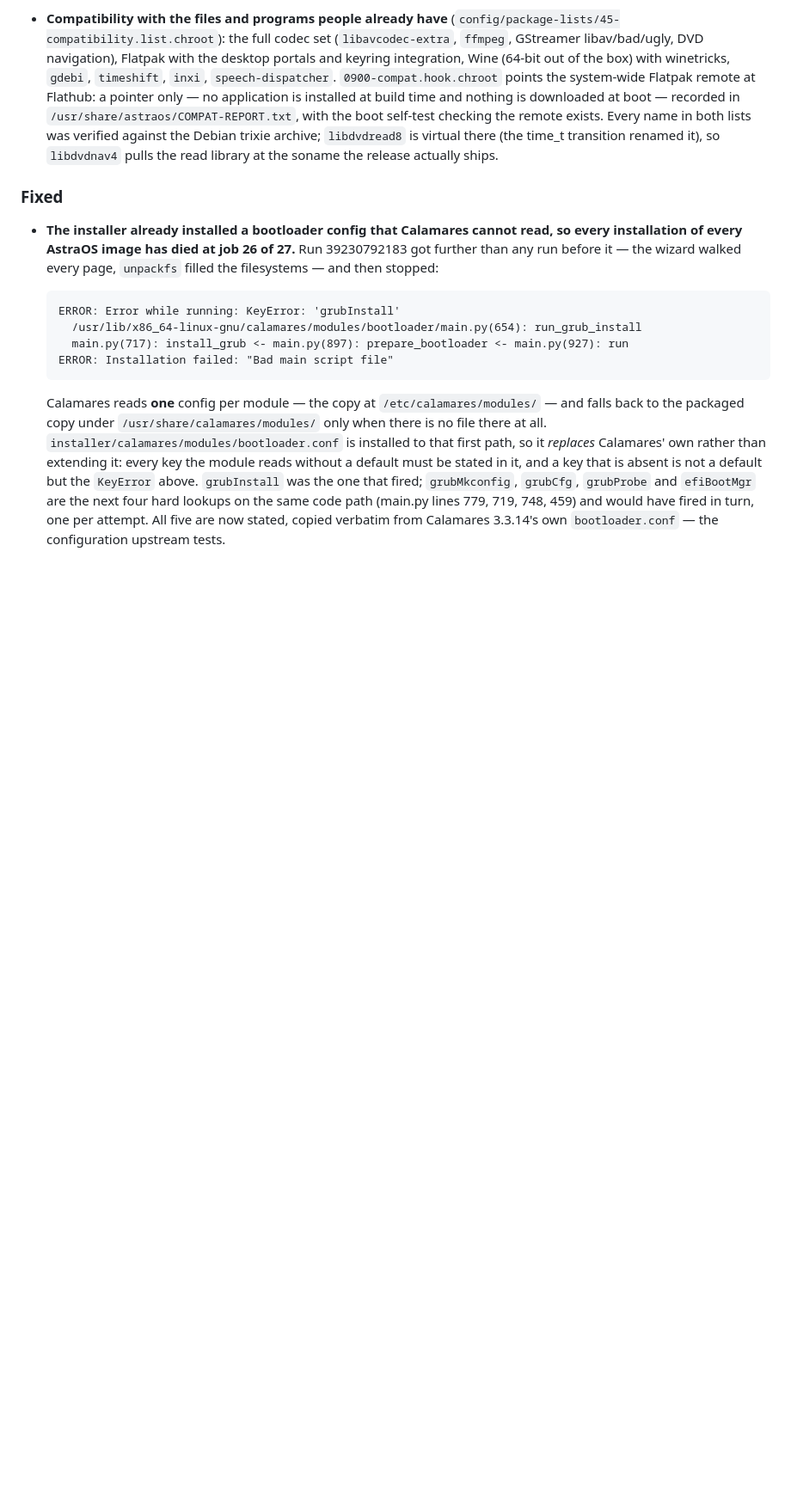
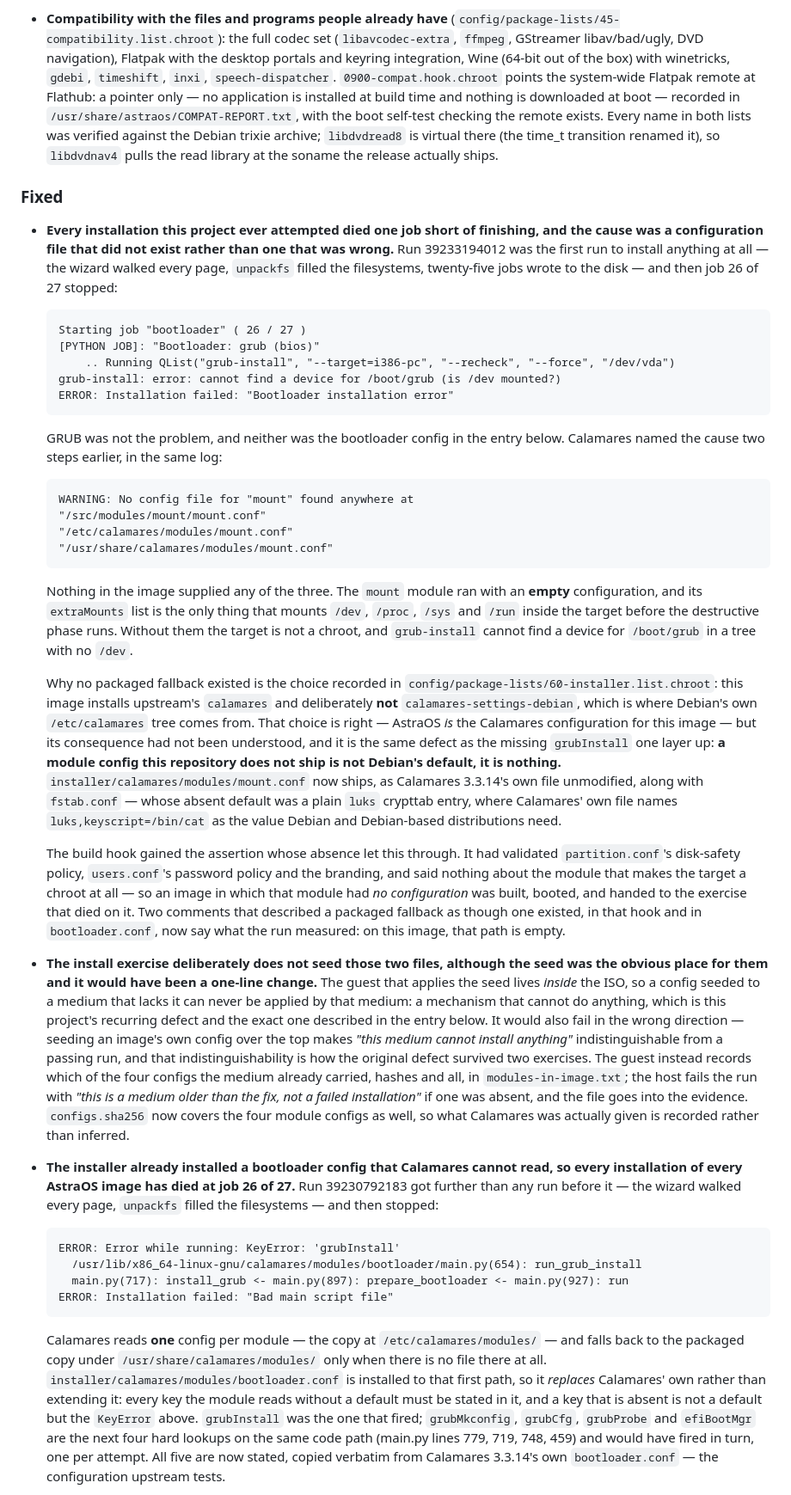
Before and after one commit to rafikulislammollaq-dev/astraos, a Markdown page: CHANGELOG.md, the part around the change. Shown at 86% size. Drawn GitHub-style; blank space fills up the shorter version.

Commit message:
﻿Record the mount config defect: the image had no module configs to fall back on
The changelog entry for fd0e7d0, written with the evidence in hand rather than from memory:
Calamares' own log naming all three of its search paths and finding nothing, the module that
ran with an empty configuration, the four mounts that make a target a chroot, and the choice
in 60-installer.list.chroot that made a missing module config mean "nothing" instead of
"Debian's default".

Two things it records beyond the fix. The seed was the obvious place to put these configs and
would have been a one-line change - it is written down why that would have been a mechanism
which cannot do anything (the guest that applies the seed is inside the ISO) and, worse, in
the other direction: a seeded copy of an image's own config makes a medium that cannot install
anything indistinguishable from a passing run, which is how this survived two exercises.

And the build hook's gap is named as the reason it reached a run at all: the hook validated
three configs and the module that turns a target into a chroot was not one of them.

````diff
--- a/CHANGELOG.md
+++ b/CHANGELOG.md
@@ -391,6 +391,67 @@ The pinned base is recorded in `VERSION` and `config/distribution.env`.
   `libdvdnav4` pulls the read library at the soname the release actually ships.
 
 ### Fixed
+
+- **Every installation this project ever attempted died one job short of finishing, and the
+  cause was a configuration file that did not exist rather than one that was wrong.** Run
+  39233194012 was the first run to install anything at all — the wizard walked every page,
+  `unpackfs` filled the filesystems, twenty-five jobs wrote to the disk — and then job 26 of
+  27 stopped:
+
+  ```
+  Starting job "bootloader" ( 26 / 27 )
+  [PYTHON JOB]: "Bootloader: grub (bios)"
+      .. Running QList("grub-install", "--target=i386-pc", "--recheck", "--force", "/dev/vda")
+  grub-install: error: cannot find a device for /boot/grub (is /dev mounted?)
+  ERROR: Installation failed: "Bootloader installation error"
+  ```
+
+  GRUB was not the problem, and neither was the bootloader config in the entry below.
+  Calamares named the cause two steps earlier, in the same log:
+
+  ```
+  WARNING: No config file for "mount" found anywhere at
+  "/src/modules/mount/mount.conf"
+  "/etc/calamares/modules/mount.conf"
+  "/usr/share/calamares/modules/mount.conf"
+  ```
+
+  Nothing in the image supplied any of the three. The `mount` module ran with an **empty**
+  configuration, and its `extraMounts` list is the only thing that mounts `/dev`, `/proc`,
+  `/sys` and `/run` inside the target before the destructive phase runs. Without them the
+  target is not a chroot, and `grub-install` cannot find a device for `/boot/grub` in a tree
+  with no `/dev`.
+
+  Why no packaged fallback existed is the choice recorded in
+  `config/package-lists/60-installer.list.chroot`: this image installs upstream's `calamares`
+  and deliberately **not** `calamares-settings-debian`, which is where Debian's own
+  `/etc/calamares` tree comes from. That choice is right — AstraOS *is* the Calamares
+  configuration for this image — but its consequence had not been understood, and it is the
+  same defect as the missing `grubInstall` one layer up: **a module config this repository
+  does not ship is not Debian's default, it is nothing.** `installer/calamares/modules/mount.conf`
+  now ships, as Calamares 3.3.14's own file unmodified, along with `fstab.conf` — whose absent
+  default was a plain `luks` crypttab entry, where Calamares' own file names
+  `luks,keyscript=/bin/cat` as the value Debian and Debian-based distributions need.
+
+  The build hook gained the assertion whose absence let this through. It had validated
+  `partition.conf`'s disk-safety policy, `users.conf`'s password policy and the branding, and
+  said nothing about the module that makes the target a chroot at all — so an image in which
+  that module had *no configuration* was built, booted, and handed to the exercise that died
+  on it. Two comments that described a packaged fallback as though one existed, in that hook
+  and in `bootloader.conf`, now say what the run measured: on this image, that path is empty.
+
+- **The install exercise deliberately does not seed those two files, although the seed was
+  the obvious place for them and it would have been a one-line change.** The guest that
+  applies the seed lives *inside* the ISO, so a config seeded to a medium that lacks it can
+  never be applied by that medium: a mechanism that cannot do anything, which is this
+  project's recurring defect and the exact one described in the entry below. It would also
+  fail in the wrong direction — seeding an image's own config over the top makes *"this medium
+  cannot install anything"* indistinguishable from a passing run, and that indistinguishability
+  is how the original defect survived two exercises. The guest instead records which of the
+  four configs the medium already carried, hashes and all, in `modules-in-image.txt`; the host
+  fails the run with *"this is a medium older than the fix, not a failed installation"* if one
+  was absent, and the file goes into the evidence. `configs.sha256` now covers the four module
+  configs as well, so what Calamares was actually given is recorded rather than inferred.
 
 - **The installer already installed a bootloader config that Calamares cannot read, so every
   installation of every AstraOS image has died at job 26 of 27.** Run 39230792183 got further
````
